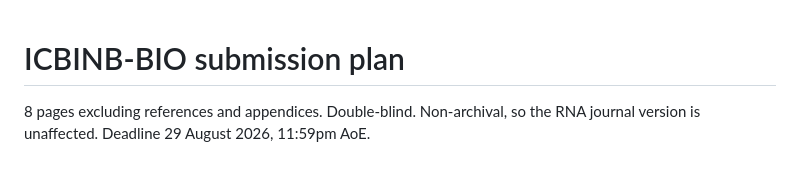
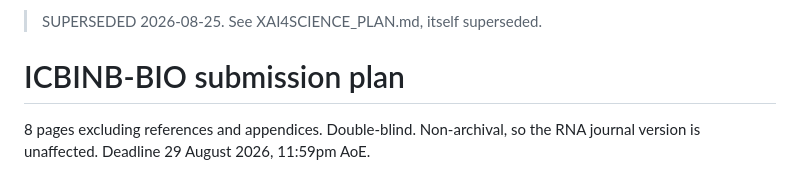
Before and after one commit to elliottower/rna-structure-audit, a Markdown page: planning/ICBINB_BIO_PLAN.md, the part around the change. Rendered like a GitHub page.

```diff
--- a/planning/ICBINB_BIO_PLAN.md
+++ b/planning/ICBINB_BIO_PLAN.md
@@ -1,3 +1,5 @@
+> SUPERSEDED 2026-08-25. See XAI4SCIENCE_PLAN.md, itself superseded.
+
 # ICBINB-BIO submission plan
 
 8 pages excluding references and appendices. Double-blind. Non-archival, so the
```
Also changed, not shown: planning/XAI4SCIENCE_PLAN.md (+8 -0 lines).
